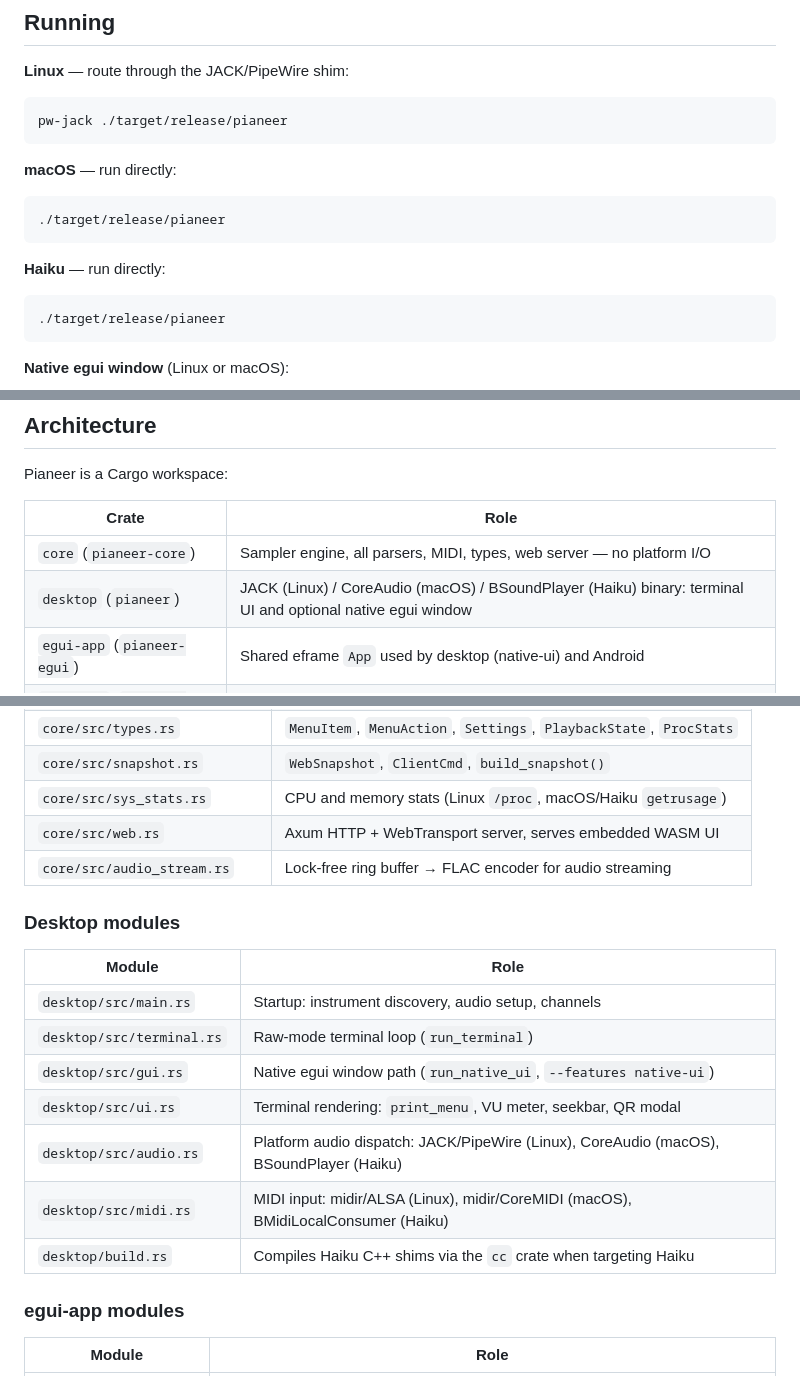
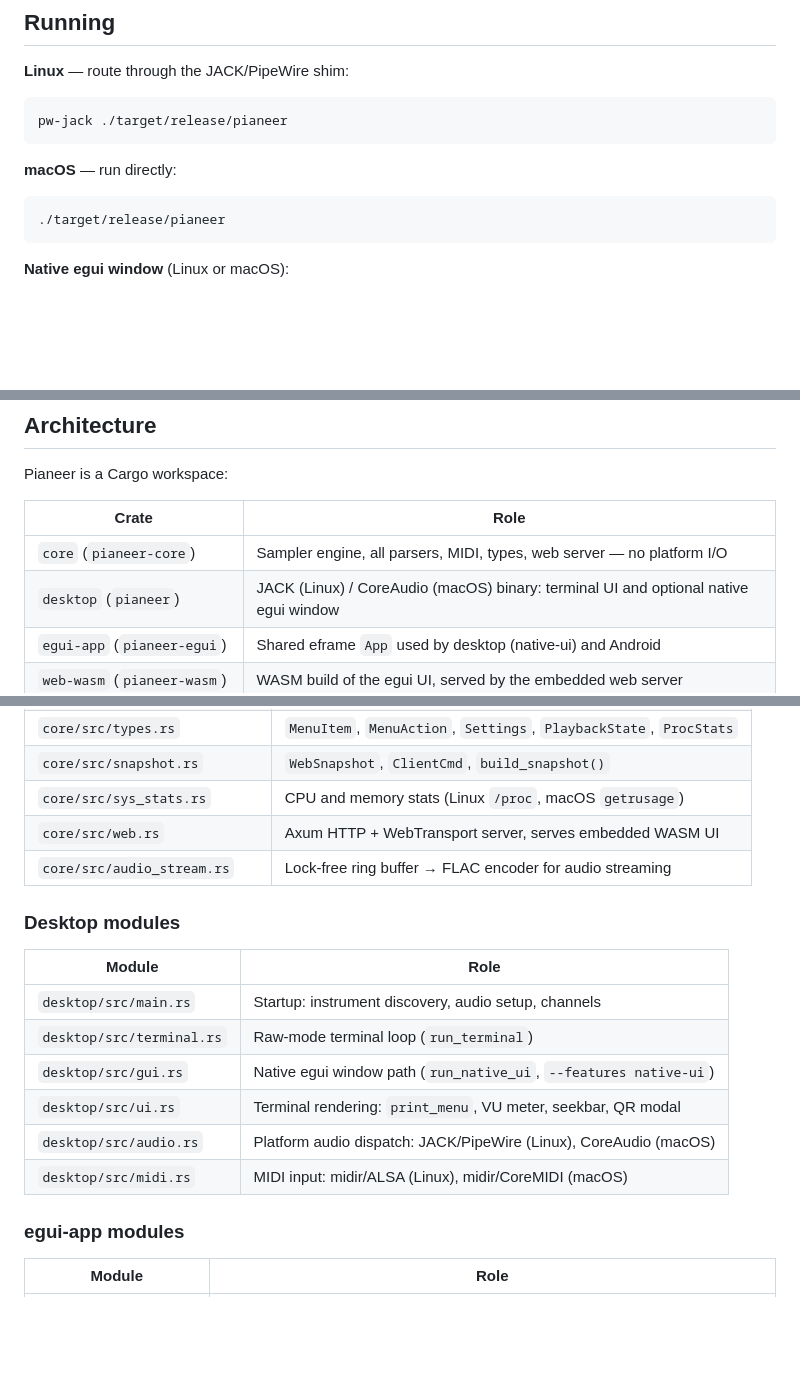
Before and after one commit to forain/pianeer, a Markdown page: README.md, 3 parts joined by grey strips. GitHub-like rendering; blank space fills up the shorter version.

Commit message:
docs: remove remaining Haiku references from README

````diff
--- a/README.md
+++ b/README.md
@@ -78,11 +78,6 @@ pw-jack ./target/release/pianeer
 ```
 
 **macOS** — run directly:
-```bash
-./target/release/pianeer
-```
-
-**Haiku** — run directly:
 ```bash
 ./target/release/pianeer
 ```
@@ -172,7 +167,7 @@ Pianeer is a Cargo workspace:
 | Crate | Role |
 |-------|------|
 | `core` (`pianeer-core`) | Sampler engine, all parsers, MIDI, types, web server — no platform I/O |
-| `desktop` (`pianeer`) | JACK (Linux) / CoreAudio (macOS) / BSoundPlayer (Haiku) binary: terminal UI and optional native egui window |
+| `desktop` (`pianeer`) | JACK (Linux) / CoreAudio (macOS) binary: terminal UI and optional native egui window |
 | `egui-app` (`pianeer-egui`) | Shared eframe `App` used by desktop (native-ui) and Android |
 | `web-wasm` (`pianeer-wasm`) | WASM build of the egui UI, served by the embedded web server |
 | `android` (`pianeer-android`) | Android NDK cdylib: Oboe audio + egui via android-activity |
@@ -194,7 +189,7 @@ Pianeer is a Cargo workspace:
 | `core/src/midi_recorder.rs` | MIDI recording to SMF Type-0 `.mid` |
 | `core/src/types.rs` | `MenuItem`, `MenuAction`, `Settings`, `PlaybackState`, `ProcStats` |
 | `core/src/snapshot.rs` | `WebSnapshot`, `ClientCmd`, `build_snapshot()` |
-| `core/src/sys_stats.rs` | CPU and memory stats (Linux `/proc`, macOS/Haiku `getrusage`) |
+| `core/src/sys_stats.rs` | CPU and memory stats (Linux `/proc`, macOS `getrusage`) |
 | `core/src/web.rs` | Axum HTTP + WebTransport server, serves embedded WASM UI |
 | `core/src/audio_stream.rs` | Lock-free ring buffer → FLAC encoder for audio streaming |
 
@@ -206,9 +201,8 @@ Pianeer is a Cargo workspace:
 | `desktop/src/terminal.rs` | Raw-mode terminal loop (`run_terminal`) |
 | `desktop/src/gui.rs` | Native egui window path (`run_native_ui`, `--features native-ui`) |
 | `desktop/src/ui.rs` | Terminal rendering: `print_menu`, VU meter, seekbar, QR modal |
-| `desktop/src/audio.rs` | Platform audio dispatch: JACK/PipeWire (Linux), CoreAudio (macOS), BSoundPlayer (Haiku) |
-| `desktop/src/midi.rs` | MIDI input: midir/ALSA (Linux), midir/CoreMIDI (macOS), BMidiLocalConsumer (Haiku) |
-| `desktop/build.rs` | Compiles Haiku C++ shims via the `cc` crate when targeting Haiku |
+| `desktop/src/audio.rs` | Platform audio dispatch: JACK/PipeWire (Linux), CoreAudio (macOS) |
+| `desktop/src/midi.rs` | MIDI input: midir/ALSA (Linux), midir/CoreMIDI (macOS) |
 
 ### egui-app modules
 
````
